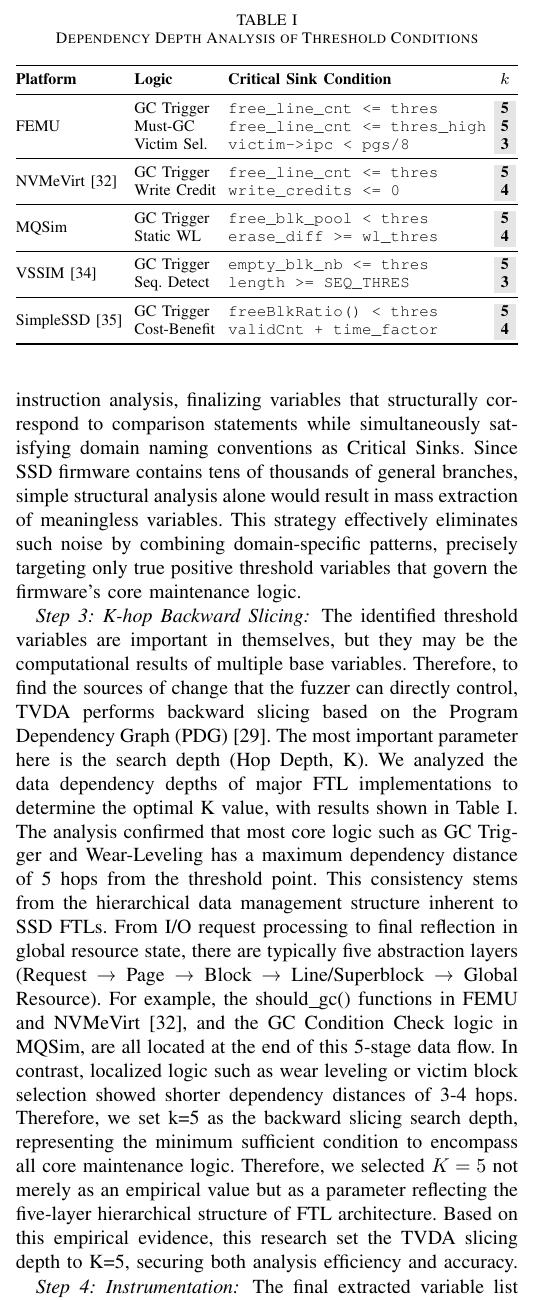
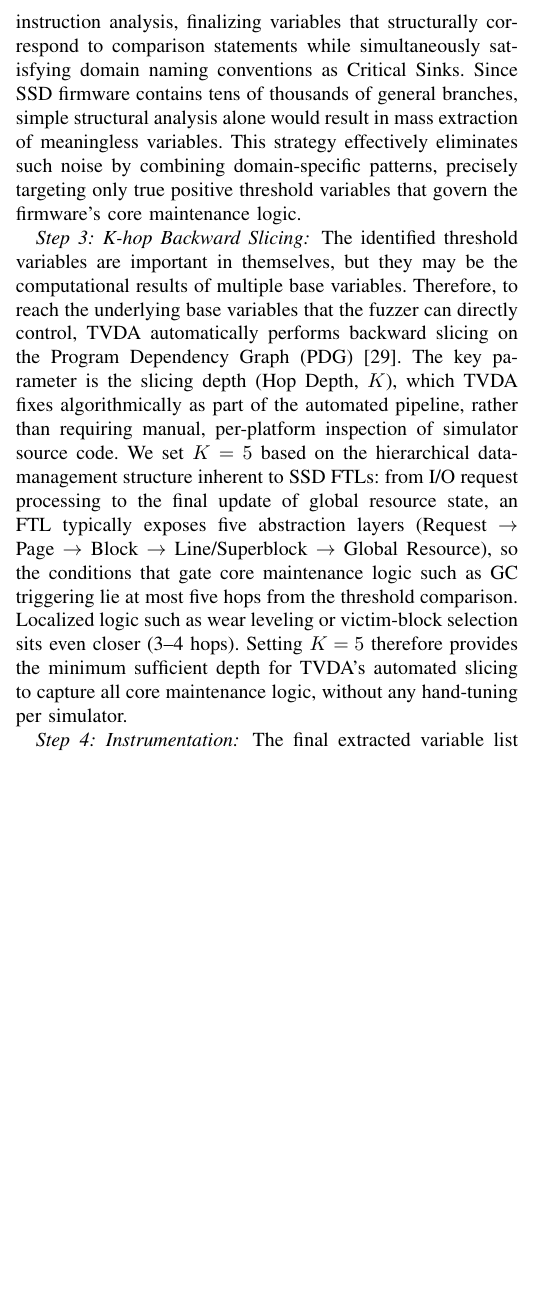
Before and after one commit to RelaxWide/FragFuzz-paper, a LaTeX paper (conference_FragFuzz.tex): part of one column of page 5 of 12, cut at the place of the change, the shorter picture padded with empty space. Compiled offline with pdfLaTeX.

Commit message:
Add files via upload

```diff
--- a/conference_FragFuzz.tex
+++ b/conference_FragFuzz.tex
@@ -23,6 +23,8 @@
 % Tighter, less-indented lists
 \setlist[itemize]{leftmargin=1.4em, itemsep=1pt, topsep=2pt, parsep=0pt}
 \setlist[enumerate]{leftmargin=1.7em, itemsep=1pt, topsep=2pt, parsep=0pt}
+% Avoid text overflowing into the margin/gutter in the narrow two-column layout
+\setlength{\emergencystretch}{3em}
 \def\BibTeX{{\rm B\kern-.05em{\sc i\kern-.025em b}\kern-.08em
     T\kern-.1667em\lower.7ex\hbox{E}\kern-.125emX}}
 \begin{document}
@@ -264,46 +266,14 @@ TVDA applies these empirically verified patterns to icmp instruction analysis, f
 Since SSD firmware contains tens of thousands of general branches, simple structural analysis alone would result in mass extraction of meaningless variables.
 This strategy effectively eliminates such noise by combining domain-specific patterns, precisely targeting only true positive threshold variables that govern the firmware's core maintenance logic.
 
-\begin{table}[t]
-\centering
-\caption{Dependency Depth Analysis of Threshold Conditions}
-\label{tab:dependency_depth}
-\begin{tabularx}{\columnwidth}{@{}l l X c@{\hspace{1.5mm}}}
-\toprule
-\textbf{Platform} & \textbf{Logic} & \textbf{Critical Sink Condition} & \textbf{$k$} \\
-\midrule
-\multirow{3}{*}{FEMU} & GC Trigger & \texttt{free\_line\_cnt <= thres} & \cellcolor{gray!20}\textbf{5} \\
- & Must-GC & \texttt{free\_line\_cnt <= thres\_high} & \cellcolor{gray!20}\textbf{5} \\
- & Victim Sel. & \texttt{victim->ipc < pgs/8} & \cellcolor{gray!20}\textbf{3} \\
-\midrule
-\multirow{2}{*}{NVMeVirt~\cite{nvmevirt}} & GC Trigger & \texttt{free\_line\_cnt <= thres} & \cellcolor{gray!20}\textbf{5} \\
- & Write Credit & \texttt{write\_credits <= 0} & \cellcolor{gray!20}\textbf{4} \\
-\midrule
-\multirow{2}{*}{MQSim} & GC Trigger & \texttt{free\_blk\_pool < thres} & \cellcolor{gray!20}\textbf{5} \\
- & Static WL & \texttt{erase\_diff >= wl\_thres} & \cellcolor{gray!20}\textbf{4} \\
-\midrule
-\multirow{2}{*}{VSSIM~\cite{vssim}} & GC Trigger & \texttt{empty\_blk\_nb <= thres} & \cellcolor{gray!20}\textbf{5} \\
- & Seq. Detect & \texttt{length >= SEQ\_THRES} & \cellcolor{gray!20}\textbf{3} \\
-\midrule
-\multirow{2}{*}{SimpleSSD~\cite{simplessd}} & GC Trigger & \texttt{freeBlkRatio() < thres} & \cellcolor{gray!20}\textbf{5} \\
- & Cost-Benefit & \texttt{validCnt + time\_factor} & \cellcolor{gray!20}\textbf{4} \\
-\bottomrule
-\end{tabularx}
-\end{table}
-
 \subsubsection*{Step 3: K-hop Backward Slicing}
 
 The identified threshold variables are important in themselves, but they may be the computational results of multiple base variables.
-Therefore, to find the sources of change that the fuzzer can directly control, TVDA performs backward slicing based on the Program Dependency Graph (PDG)~\cite{horwitz_pdg}.
-The most important parameter here is the search depth (Hop Depth, K).
-We analyzed the data dependency depths of major FTL implementations to determine the optimal K value, with results shown in Table~\ref{tab:dependency_depth}. The analysis confirmed that most core logic such as GC Trigger and Wear-Leveling has a maximum dependency distance of 5 hops from the threshold point.
-This consistency stems from the hierarchical data management structure inherent to SSD FTLs.
-From I/O request processing to final reflection in global resource state, there are typically five abstraction layers (Request → Page → Block → Line/Superblock → Global Resource).
-For example, the should\_gc() functions in FEMU and NVMeVirt~\cite{nvmevirt}, and the GC Condition Check logic in MQSim, are all located at the end of this 5-stage data flow.
-In contrast, localized logic such as wear leveling or victim block selection showed shorter dependency distances of 3-4 hops.
-Therefore, we set k=5 as the backward slicing search depth, representing the minimum sufficient condition to encompass all core maintenance logic.
-Therefore, we selected $K=5$ not merely as an empirical value but as a parameter reflecting the five-layer hierarchical structure of FTL architecture.
-Based on this empirical evidence, this research set the TVDA slicing depth to K=5, securing both analysis efficiency and accuracy.
+Therefore, to reach the underlying base variables that the fuzzer can directly control, TVDA automatically performs backward slicing on the Program Dependency Graph (PDG)~\cite{horwitz_pdg}.
+The key parameter is the slicing depth (Hop Depth, $K$), which TVDA fixes algorithmically as part of the automated pipeline, rather than requiring manual, per-platform inspection of simulator source code.
+We set $K=5$ based on the hierarchical data-management structure inherent to SSD FTLs: from I/O request processing to the final update of global resource state, an FTL typically exposes five abstraction layers (Request $\rightarrow$ Page $\rightarrow$ Block $\rightarrow$ Line/Superblock $\rightarrow$ Global Resource), so the conditions that gate core maintenance logic such as GC triggering lie at most five hops from the threshold comparison.
+Localized logic such as wear leveling or victim-block selection sits even closer (3--4 hops).
+Setting $K=5$ therefore provides the minimum sufficient depth for TVDA's automated slicing to capture all core maintenance logic, without any hand-tuning per simulator.
 
 \subsubsection*{Step 4: Instrumentation}
 The final extracted variable list is instrumented at compile time and monitored at runtime through shared memory with minimal overhead.
```
